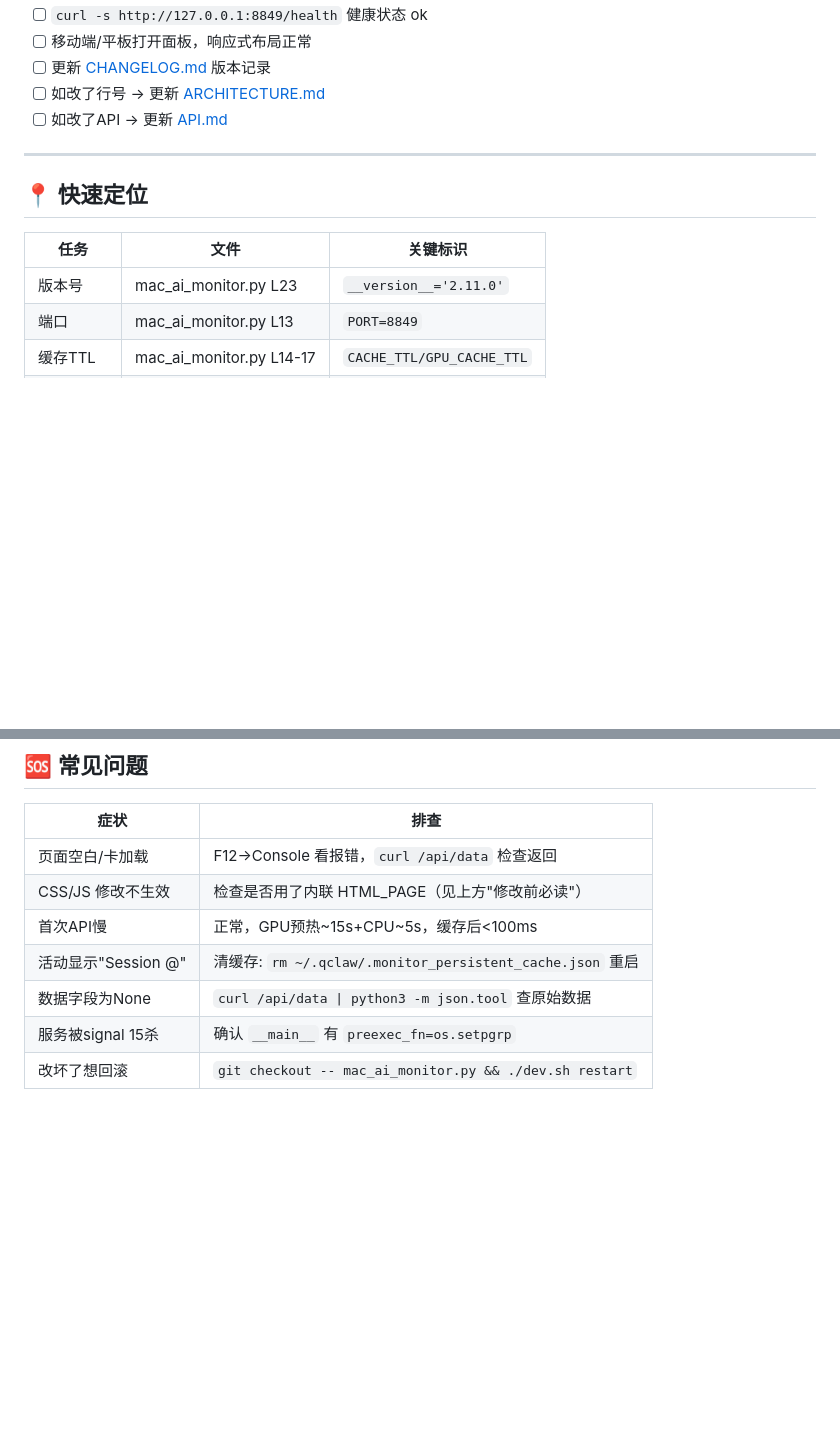
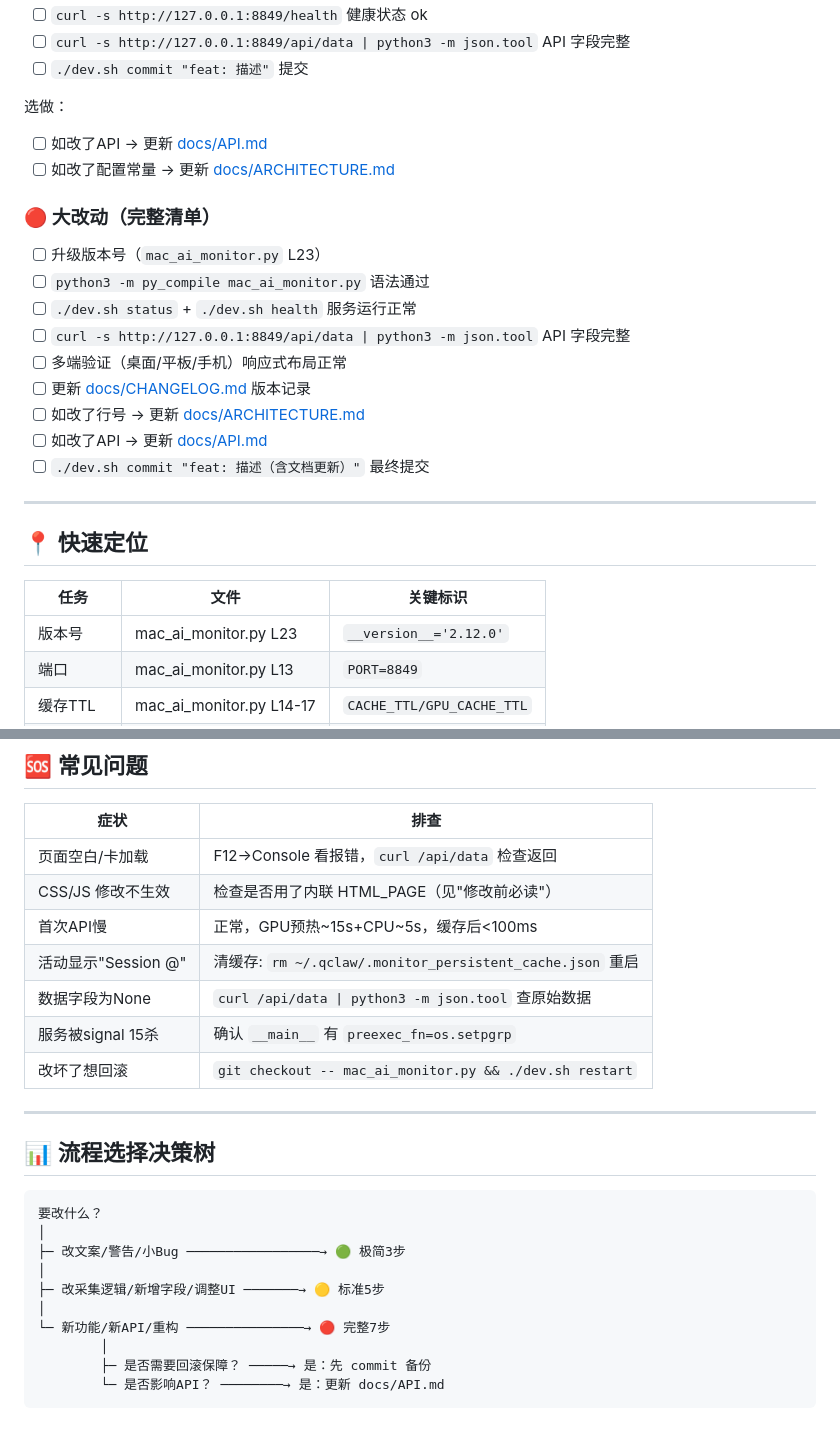
Before and after one commit to bookguifan/mac-ai-monitor, a Markdown page: docs/QUICKSTART.md, 2 parts joined by grey strips. Rendered like a GitHub page; blank space fills up the shorter version.

````diff
--- a/docs/QUICKSTART.md
+++ b/docs/QUICKSTART.md
@@ -65,8 +157,22 @@ python3 -m py_compile mac_ai_monitor.py # 3. 语法检查
 - [ ] `curl -s http://127.0.0.1:8849/health` 健康状态 ok
-- [ ] 移动端/平板打开面板，响应式布局正常
-- [ ] 更新 [CHANGELOG.md](CHANGELOG.md) 版本记录
-- [ ] 如改了行号 → 更新 [ARCHITECTURE.md](ARCHITECTURE.md)
-- [ ] 如改了API → 更新 [API.md](API.md)
+- [ ] `curl -s http://127.0.0.1:8849/api/data | python3 -m json.tool` API 字段完整
+- [ ] `./dev.sh commit "feat: 描述"` 提交
+
+选做：
+- [ ] 如改了API → 更新 [docs/API.md](API.md)
+- [ ] 如改了配置常量 → 更新 [docs/ARCHITECTURE.md](ARCHITECTURE.md)
+
+### 🔴 大改动（完整清单）
+
+- [ ] 升级版本号（`mac_ai_monitor.py` L23）
+- [ ] `python3 -m py_compile mac_ai_monitor.py` 语法通过
+- [ ] `./dev.sh status` + `./dev.sh health` 服务运行正常
+- [ ] `curl -s http://127.0.0.1:8849/api/data | python3 -m json.tool` API 字段完整
+- [ ] 多端验证（桌面/平板/手机）响应式布局正常
+- [ ] 更新 [docs/CHANGELOG.md](CHANGELOG.md) 版本记录
+- [ ] 如改了行号 → 更新 [docs/ARCHITECTURE.md](ARCHITECTURE.md)
+- [ ] 如改了API → 更新 [docs/API.md](API.md)
+- [ ] `./dev.sh commit "feat: 描述（含文档更新）"` 最终提交
 
 ---
 
@@ -74,7 +180,7 @@ python3 -m py_compile mac_ai_monitor.py # 3. 语法检查
 
 | 任务 | 文件 | 关键标识 |
 |------|------|----------|
-| 版本号 | mac_ai_monitor.py L23 | `__version__='2.11.0'` |
+| 版本号 | mac_ai_monitor.py L23 | `__version__='2.12.0'` |
 | 端口 | mac_ai_monitor.py L13 | `PORT=8849` |
 | 缓存TTL | mac_ai_monitor.py L14-17 | `CACHE_TTL/GPU_CACHE_TTL` |
 | 告警冷却 | mac_ai_monitor.py L25 | `ALERT_COOLDOWN=1800` |
@@ -94,9 +200,26 @@ python3 -m py_compile mac_ai_monitor.py # 3. 语法检查
 | 症状 | 排查 |
 |------|------|
 | 页面空白/卡加载 | F12→Console 看报错，`curl /api/data` 检查返回 |
-| CSS/JS 修改不生效 | 检查是否用了内联 HTML_PAGE（见上方"修改前必读"） |
+| CSS/JS 修改不生效 | 检查是否用了内联 HTML_PAGE（见"修改前必读"） |
 | 首次API慢 | 正常，GPU预热~15s+CPU~5s，缓存后<100ms |
 | 活动显示"Session @" | 清缓存: `rm ~/.qclaw/.monitor_persistent_cache.json` 重启 |
 | 数据字段为None | `curl /api/data \| python3 -m json.tool` 查原始数据 |
 | 服务被signal 15杀 | 确认 `__main__` 有 `preexec_fn=os.setpgrp` |
 | 改坏了想回滚 | `git checkout -- mac_ai_monitor.py && ./dev.sh restart` |
+
+---
+
+## 📊 流程选择决策树
+
+```
+要改什么？
+│
+├─ 改文案/警告/小Bug ─────────────────→ 🟢 极简3步
+│
+├─ 改采集逻辑/新增字段/调整UI ───────→ 🟡 标准5步
+│
+└─ 新功能/新API/重构 ───────────────→ 🔴 完整7步
+        │
+        ├─ 是否需要回滚保障？ ─────→ 是：先 commit 备份
+        └─ 是否影响API？ ────────→ 是：更新 docs/API.md
+```
````
Also changed, not shown: other parts of docs/QUICKSTART.md (+127 -35 lines).
